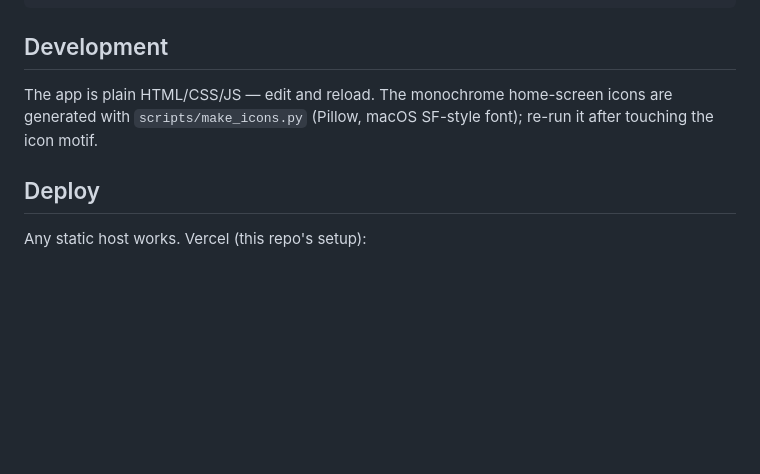
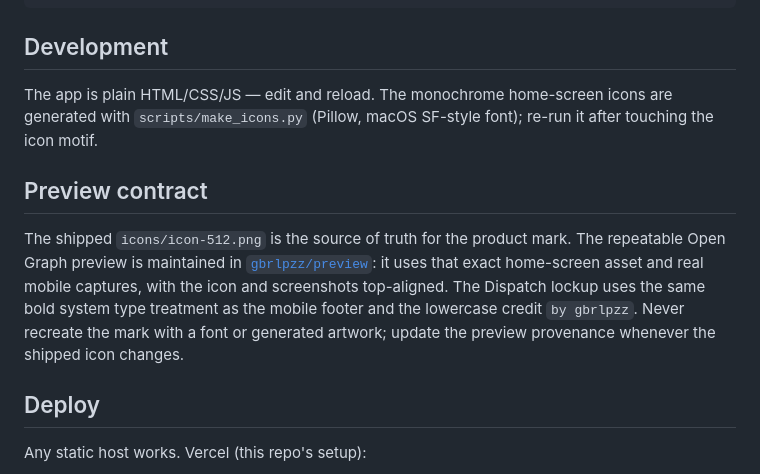
Before and after one commit to gbrlpzz/dispatch, a Markdown page: README.md, the part around the change. Drawn GitHub-style; blank space fills up the shorter version.

Commit message:
Document the aligned Dispatch preview contract

```diff
--- a/README.md
+++ b/README.md
@@ -110,6 +110,17 @@ The app is plain HTML/CSS/JS — edit and reload. The monochrome home-screen
 icons are generated with `scripts/make_icons.py` (Pillow, macOS SF-style
 font); re-run it after touching the icon motif.
 
+## Preview contract
+
+The shipped `icons/icon-512.png` is the source of truth for the product mark.
+The repeatable Open Graph preview is maintained in
+[`gbrlpzz/preview`](https://github.com/gbrlpzz/preview): it uses that exact
+home-screen asset and real mobile captures, with the icon and screenshots
+top-aligned. The Dispatch lockup uses the same bold system type treatment as
+the mobile footer and the lowercase credit `by gbrlpzz`. Never recreate the
+mark with a font or generated artwork; update the preview provenance whenever
+the shipped icon changes.
+
 ## Deploy
 
 Any static host works. Vercel (this repo's setup):
```
